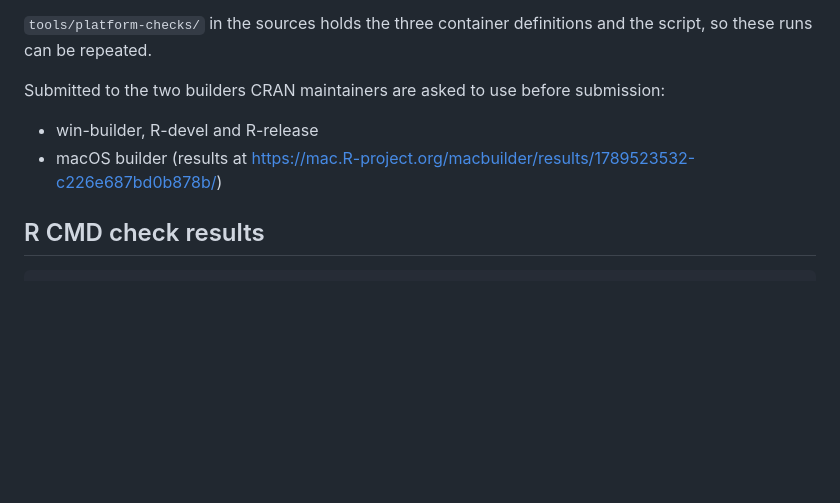
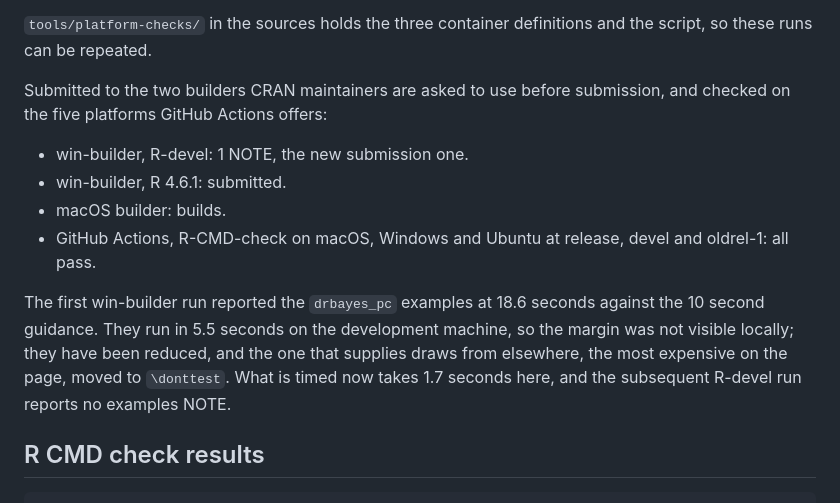
Before and after one commit to t-momozaki/DRBayes, a Markdown page: cran-comments.md, the part around the change. GitHub-like rendering; blank space fills up the shorter version.

Commit message:
Record the builder and continuous integration results
win-builder at R-devel now reports only the new submission NOTE. The five
GitHub Actions platforms pass. The examples NOTE the first run raised is gone.

```diff
--- a/cran-comments.md
+++ b/cran-comments.md
@@ -28,11 +28,20 @@ own initialiser; it reported nothing there either.
 and the script, so these runs can be repeated.
 
 Submitted to the two builders CRAN maintainers are asked to use before
-submission:
+submission, and checked on the five platforms GitHub Actions offers:
 
-* win-builder, R-devel and R-release
-* macOS builder (results at
-  <https://mac.R-project.org/macbuilder/results/1789523532-c226e687bd0b878b/>)
+* win-builder, R-devel: 1 NOTE, the new submission one.
+* win-builder, R 4.6.1: submitted.
+* macOS builder: builds.
+* GitHub Actions, R-CMD-check on macOS, Windows and Ubuntu at release, devel
+  and oldrel-1: all pass.
+
+The first win-builder run reported the `drbayes_pc` examples at 18.6 seconds
+against the 10 second guidance. They run in 5.5 seconds on the development
+machine, so the margin was not visible locally; they have been reduced, and
+the one that supplies draws from elsewhere, the most expensive on the page,
+moved to `\donttest`. What is timed now takes 1.7 seconds here, and the
+subsequent R-devel run reports no examples NOTE.
 
 ## R CMD check results
 
```
